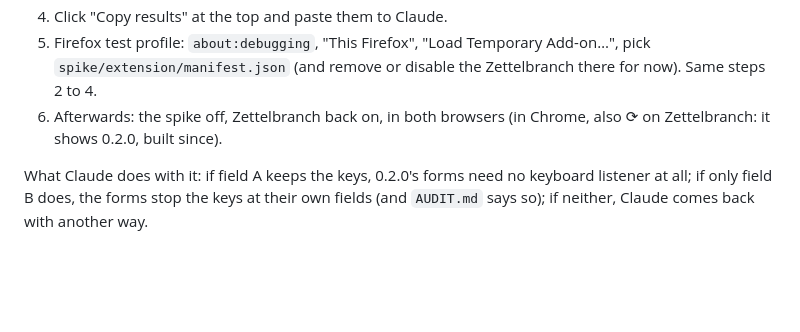
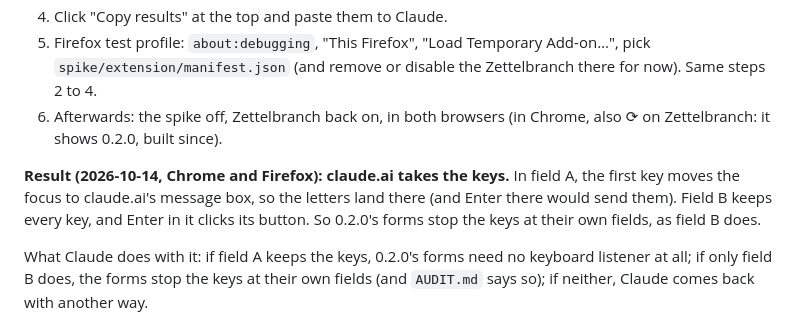
Before and after one commit to pthom/zettelbranch, a Markdown page: specs/milestone-2/checks-on-claude-ai__specs.md, the part around the change. Drawn GitHub-style; blank space fills up the shorter version.

Commit message:
P12 on claude.ai (Chrome, Firefox): claude.ai takes keys typed in the panel; stopping them at the field works, and Enter submits

```diff
--- a/specs/milestone-2/checks-on-claude-ai__specs.md
+++ b/specs/milestone-2/checks-on-claude-ai__specs.md
@@ -16,6 +16,8 @@ Does what you type in a field of Zettelbranch's panel stay there, or does claude
 4. Click "Copy results" at the top and paste them to Claude.
 5. Firefox test profile: `about:debugging`, "This Firefox", "Load Temporary Add-on…", pick `spike/extension/manifest.json` (and remove or disable the Zettelbranch there for now). Same steps 2 to 4.
 6. Afterwards: the spike off, Zettelbranch back on, in both browsers (in Chrome, also ⟳ on Zettelbranch: it shows 0.2.0, built since).
+
+**Result (2026-10-14, Chrome and Firefox): claude.ai takes the keys.** In field A, the first key moves the focus to claude.ai's message box, so the letters land there (and Enter there would send them). Field B keeps every key, and Enter in it clicks its button. So 0.2.0's forms stop the keys at their own fields, as field B does.
 
 What Claude does with it: if field A keeps the keys, 0.2.0's forms need no keyboard listener at all; if only field B does, the forms stop the keys at their own fields (and `AUDIT.md` says so); if neither, Claude comes back with another way.
 
```
